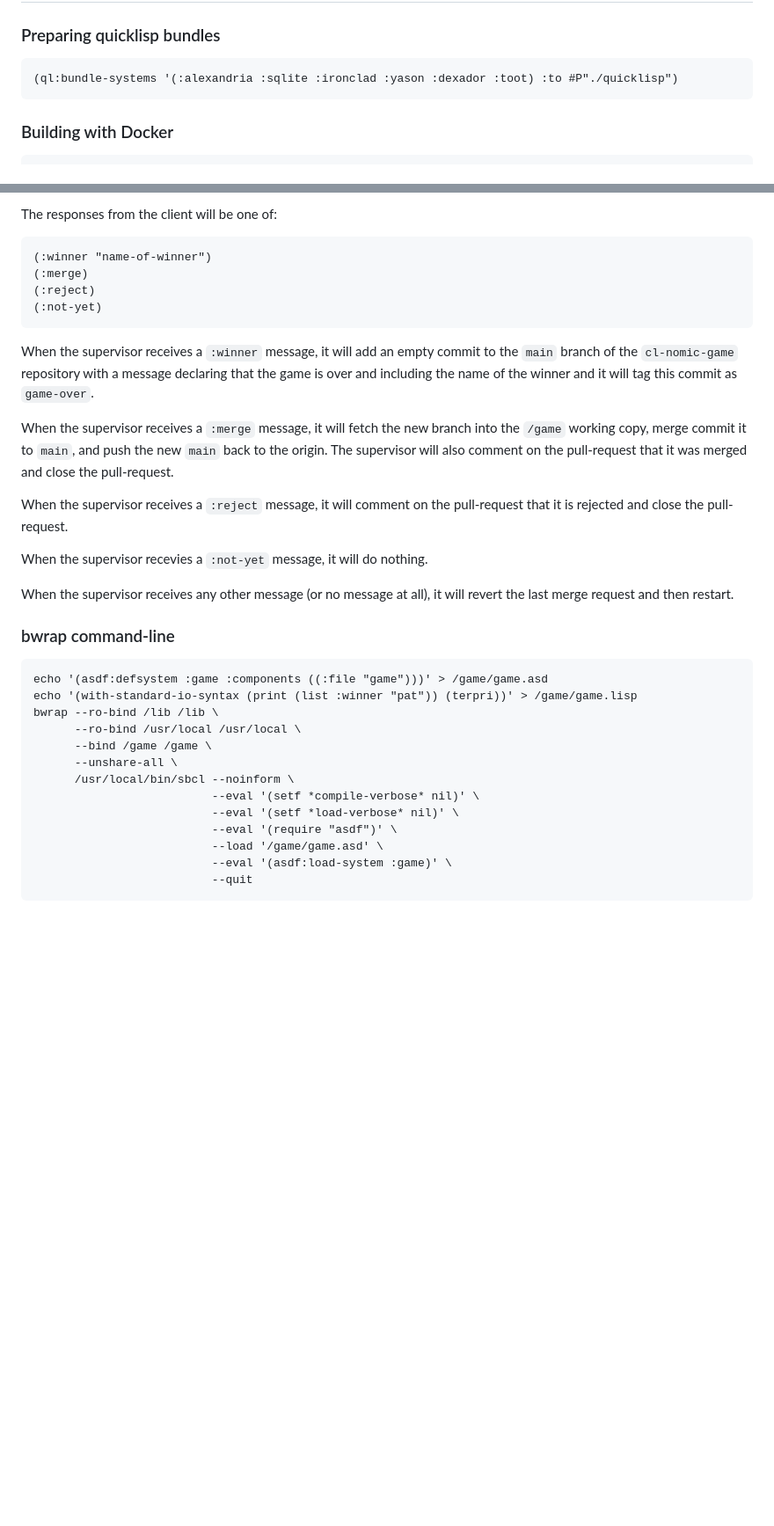
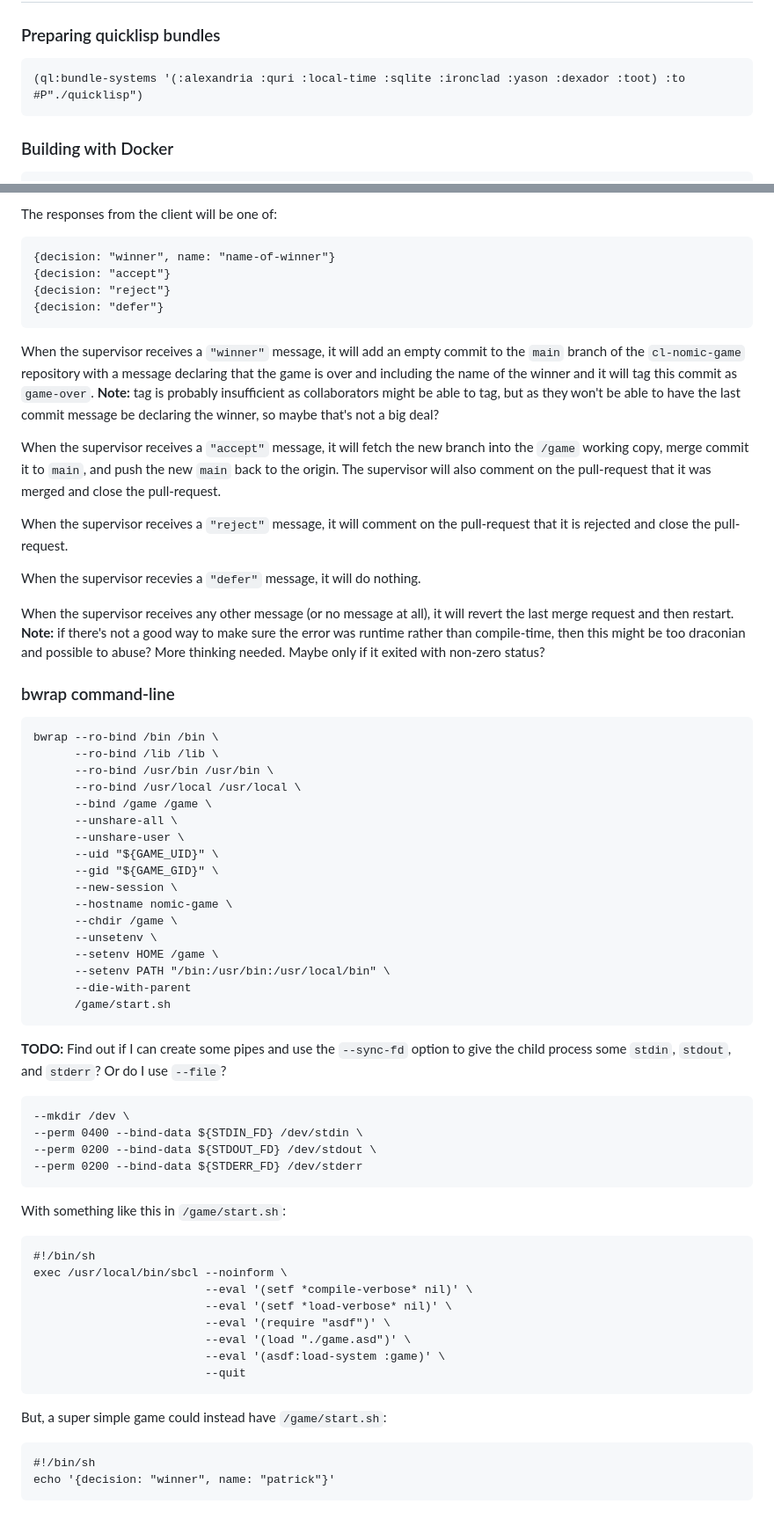
Before and after one commit to nklein/cl-nomic-supervisor, a Markdown page: README.md, 2 parts joined by grey strips. Shown at 88% size. Drawn GitHub-style; blank space fills up the shorter version.

Commit message:
Updated README to be JSON instead of SEXP based and with more bwrap info

```diff
--- a/README.md
+++ b/README.md
@@ -4,7 +4,7 @@
 
 ### Preparing quicklisp bundles
 
-    (ql:bundle-systems '(:alexandria :sqlite :ironclad :yason :dexador :toot) :to #P"./quicklisp")
+    (ql:bundle-systems '(:alexandria :quri :local-time :sqlite :ironclad :yason :dexador :toot) :to #P"./quicklisp")
 
 ### Building with Docker
 
@@ -43,41 +43,76 @@ Supervisor will, on startup:
 
 The responses from the client will be one of:
 
-    (:winner "name-of-winner")
-    (:merge)
-    (:reject)
-    (:not-yet)
+    {decision: "winner", name: "name-of-winner"}
+    {decision: "accept"}
+    {decision: "reject"}
+    {decision: "defer"}
 
-When the supervisor receives a `:winner` message, it will add an empty
+When the supervisor receives a `"winner"` message, it will add an empty
 commit to the `main` branch of the `cl-nomic-game` repository with
 a message declaring that the game is over and including the name of the winner
 and it will tag this commit as `game-over`.
+**Note:** tag is probably insufficient as collaborators might be able to tag,
+but as they won't be able to have the last commit message be declaring the
+winner, so maybe that's not a big deal?
 
-When the supervisor receives a `:merge` message, it will fetch the
+When the supervisor receives a `"accept"` message, it will fetch the
 new branch into the `/game` working copy, merge commit it to `main`,
 and push the new `main` back to the origin. The supervisor will also
 comment on the pull-request that it was merged and close the pull-request.
 
-When the supervisor receives a `:reject` message, it will comment
+When the supervisor receives a `"reject"` message, it will comment
 on the pull-request that it is rejected and close the pull-request.
 
-When the supervisor recevies a `:not-yet` message, it will do nothing.
+When the supervisor recevies a `"defer"` message, it will do nothing.
 
 When the supervisor receives any other message (or no message at all),
 it will revert the last merge request and then restart.
+**Note:** if there's not a good way to make sure the error was
+runtime rather than compile-time, then this might be too draconian
+and possible to abuse? More thinking needed. Maybe only if it exited
+with non-zero status?
 
 ### bwrap command-line
 
-    echo '(asdf:defsystem :game :components ((:file "game")))' > /game/game.asd
-    echo '(with-standard-io-syntax (print (list :winner "pat")) (terpri))' > /game/game.lisp
-    bwrap --ro-bind /lib /lib \
+    bwrap --ro-bind /bin /bin \
+          --ro-bind /lib /lib \
+          --ro-bind /usr/bin /usr/bin \
           --ro-bind /usr/local /usr/local \
           --bind /game /game \
           --unshare-all \
-          /usr/local/bin/sbcl --noinform \
-                              --eval '(setf *compile-verbose* nil)' \
-                              --eval '(setf *load-verbose* nil)' \
-                              --eval '(require "asdf")' \
-                              --load '/game/game.asd' \
-                              --eval '(asdf:load-system :game)' \
-                              --quit
+          --unshare-user \
+          --uid "${GAME_UID}" \
+          --gid "${GAME_GID}" \
+          --new-session \
+          --hostname nomic-game \
+          --chdir /game \
+          --unsetenv \
+          --setenv HOME /game \
+          --setenv PATH "/bin:/usr/bin:/usr/local/bin" \
+          --die-with-parent
+          /game/start.sh
+
+**TODO:** Find out if I can create some pipes and use the `--sync-fd` option to give the
+child process some `stdin`, `stdout`, and `stderr`? Or do I use `--file`?
+
+    --mkdir /dev \
+    --perm 0400 --bind-data ${STDIN_FD} /dev/stdin \
+    --perm 0200 --bind-data ${STDOUT_FD} /dev/stdout \
+    --perm 0200 --bind-data ${STDERR_FD} /dev/stderr
+
+With something like this in `/game/start.sh`:
+
+    #!/bin/sh
+    exec /usr/local/bin/sbcl --noinform \
+                             --eval '(setf *compile-verbose* nil)' \
+                             --eval '(setf *load-verbose* nil)' \
+                             --eval '(require "asdf")' \
+                             --eval '(load "./game.asd")' \
+                             --eval '(asdf:load-system :game)' \
+                             --quit
+
+But, a super simple game could instead have `/game/start.sh`:
+
+    #!/bin/sh
+    echo '{decision: "winner", name: "patrick"}'
```
